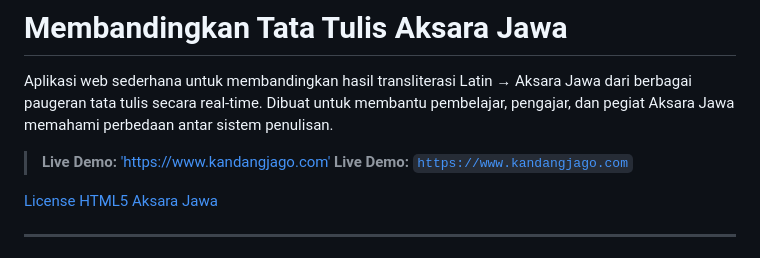
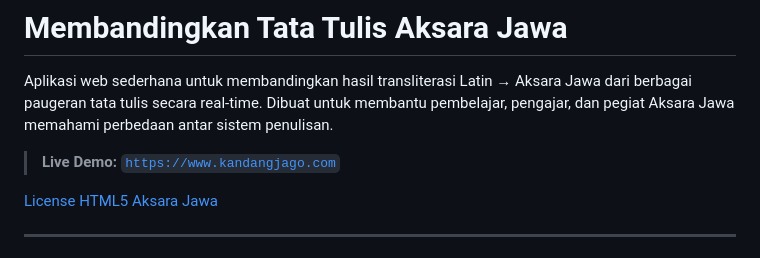
Before and after one commit to kandangjago/membandingkan, a Markdown page: README.md, the part around the change. GitHub-like rendering.

```diff
--- a/README.md
+++ b/README.md
@@ -2,7 +2,6 @@
 
 Aplikasi web sederhana untuk membandingkan hasil transliterasi Latin → Aksara Jawa dari berbagai paugeran tata tulis secara real-time. Dibuat untuk membantu pembelajar, pengajar, dan pegiat Aksara Jawa memahami perbedaan antar sistem penulisan.
 
-> **Live Demo:** ['https://www.kandangjago.com'](https://www.kandangjago.com)
 > **Live Demo:** [`https://www.kandangjago.com`](https://www.kandangjago.com)
 
 [License](https://img.shields.io/badge/license-MIT-blue)
```
